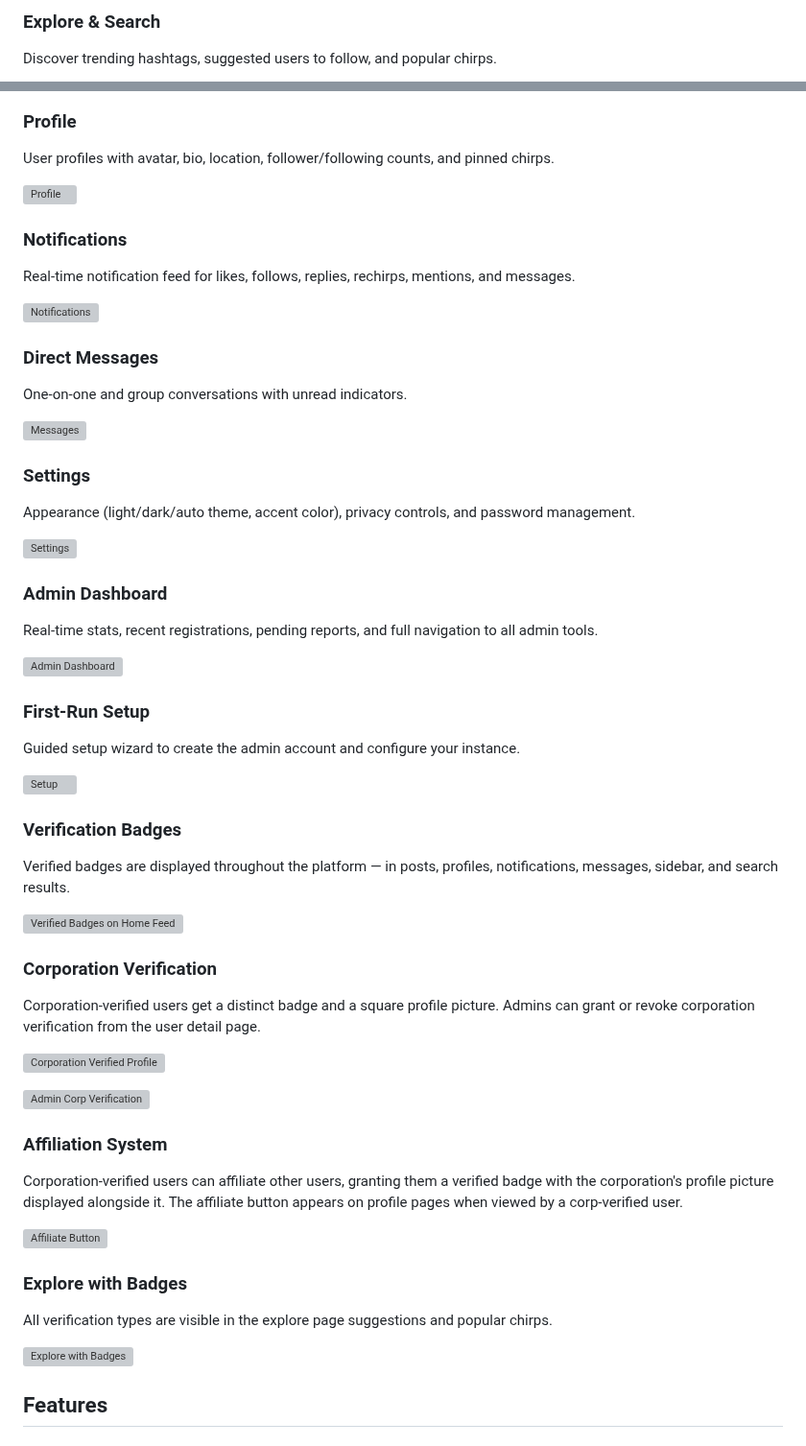
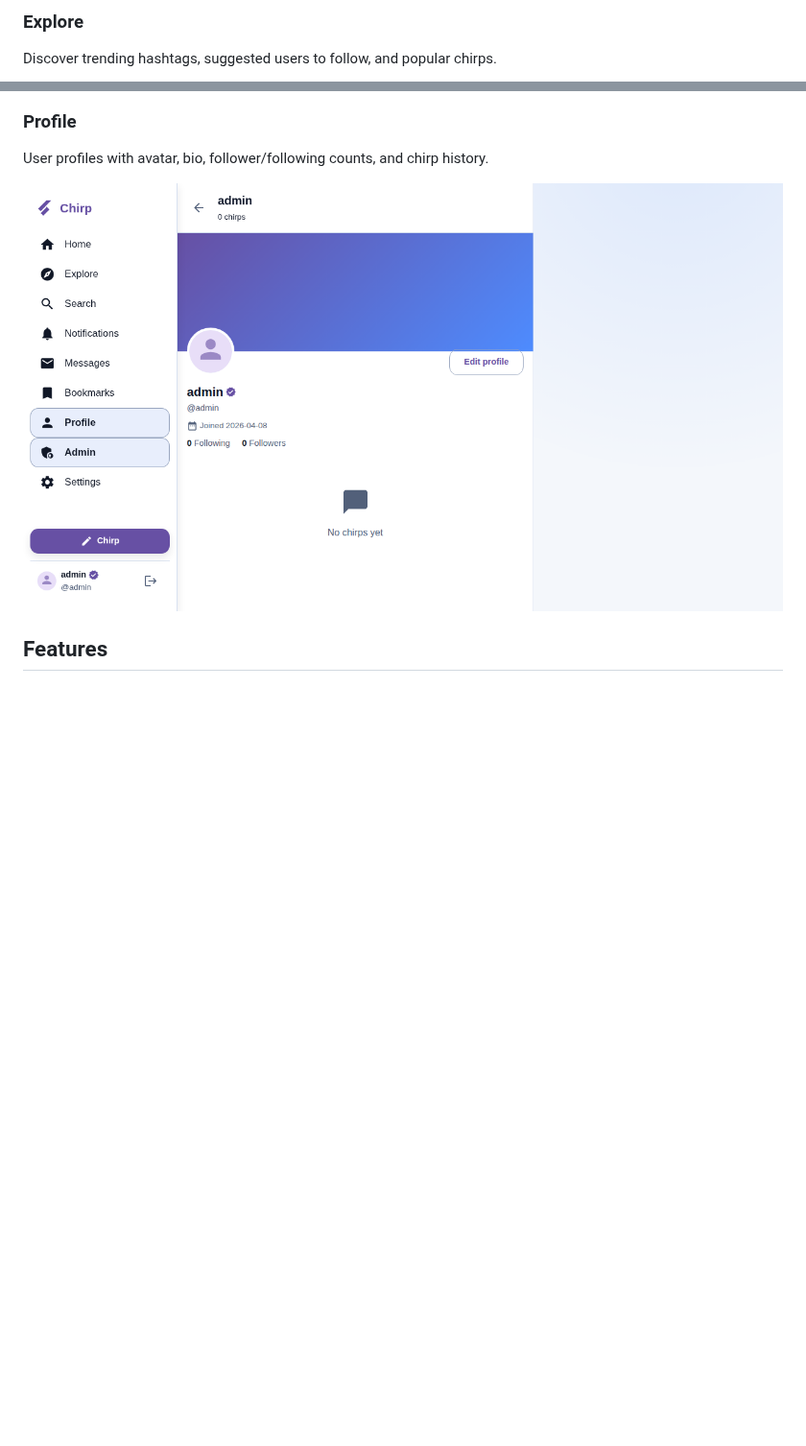
Before and after one commit to m4rcel-lol/Chirp, a Markdown page: README.md, 2 parts joined by grey strips. Shown at 96% size. Rendered like a GitHub page; pictures changed too: docs/screenshots/profile.png (added); blank space fills up the shorter version; grey boxes are pictures that could not be loaded.

Commit message:
Update README with fresh local UI screenshots
Agent-Logs-Url: https://github.com/m4rcel-lol/Chirp/sessions/14ab26b2-bd48-4061-9dc2-23124cac5854

Co-authored-by: m4rcel-lol <187956479+m4rcel-lol@users.noreply.github.com>

```diff
--- a/README.md
+++ b/README.md
@@ -13,4 +18,4 @@ The home timeline with quick compose, announcements, and a chronological post fe
 
-### Explore & Search
+### Explore
 Discover trending hashtags, suggested users to follow, and popular chirps.
 
@@ -23,55 +28,8 @@ Create chirps with text, images, and polls. Character count and media toolbar in
 
 ### Profile
-User profiles with avatar, bio, location, follower/following counts, and pinned chirps.
+User profiles with avatar, bio, follower/following counts, and chirp history.
 
-![Profile](https://github.com/user-attachments/assets/7284b692-3cd9-4e48-903c-8edf86f49cf4)
-
-### Notifications
-Real-time notification feed for likes, follows, replies, rechirps, mentions, and messages.
-
-![Notifications](https://github.com/user-attachments/assets/6bba4976-ab74-44d6-a013-3049407d576b)
-
-### Direct Messages
-One-on-one and group conversations with unread indicators.
-
-![Messages](https://github.com/user-attachments/assets/b60de368-7b7d-48f4-808b-f31bb5a18d6d)
-
-### Settings
-Appearance (light/dark/auto theme, accent color), privacy controls, and password management.
-
-![Settings](https://github.com/user-attachments/assets/374abc5c-e931-4062-ad33-3ca25793626a)
-
-### Admin Dashboard
-Real-time stats, recent registrations, pending reports, and full navigation to all admin tools.
-
-![Admin Dashboard](https://github.com/user-attachments/assets/d6f10dc2-f75a-4a3d-9da4-b1fcfd372d5e)
-
-### First-Run Setup
-Guided setup wizard to create the admin account and configure your instance.
-
-![Setup](https://github.com/user-attachments/assets/e672b75a-f472-465d-83f3-f5a20d9f70c6)
-
-### Verification Badges
-Verified badges are displayed throughout the platform — in posts, profiles, notifications, messages, sidebar, and search results.
-
-![Verified Badges on Home Feed](https://github.com/user-attachments/assets/8fa9755a-9a49-4747-9697-4aab17304ba5)
-
-### Corporation Verification
-Corporation-verified users get a distinct badge and a square profile picture. Admins can grant or revoke corporation verification from the user detail page.
-
-![Corporation Verified Profile](https://github.com/user-attachments/assets/cf9b4c34-e778-4055-a544-2153e206058a)
-
-![Admin Corp Verification](https://github.com/user-attachments/assets/b37f7dd3-fef6-47fd-a994-4d7ac2703cce)
-
-### Affiliation System
-Corporation-verified users can affiliate other users, granting them a verified badge with the corporation's profile picture displayed alongside it. The affiliate button appears on profile pages when viewed by a corp-verified user.
-
-![Affiliate Button](https://github.com/user-attachments/assets/e4b20eda-a66a-4783-ac8e-3491aaecc4ac)
-
-### Explore with Badges
-All verification types are visible in the explore page suggestions and popular chirps.
-
-![Explore with Badges](https://github.com/user-attachments/assets/b9b66854-bebc-4c03-a513-250167b5a485)
+![Profile](docs/screenshots/profile.png)
 
 ## Features
 
```
Also changed, not shown: other parts of README.md (+10 -5 lines), docs/screenshots/compose.png (added), docs/screenshots/explore.png (added), docs/screenshots/home.png (added), docs/screenshots/login.png (added), docs/screenshots/setup.png (added).
